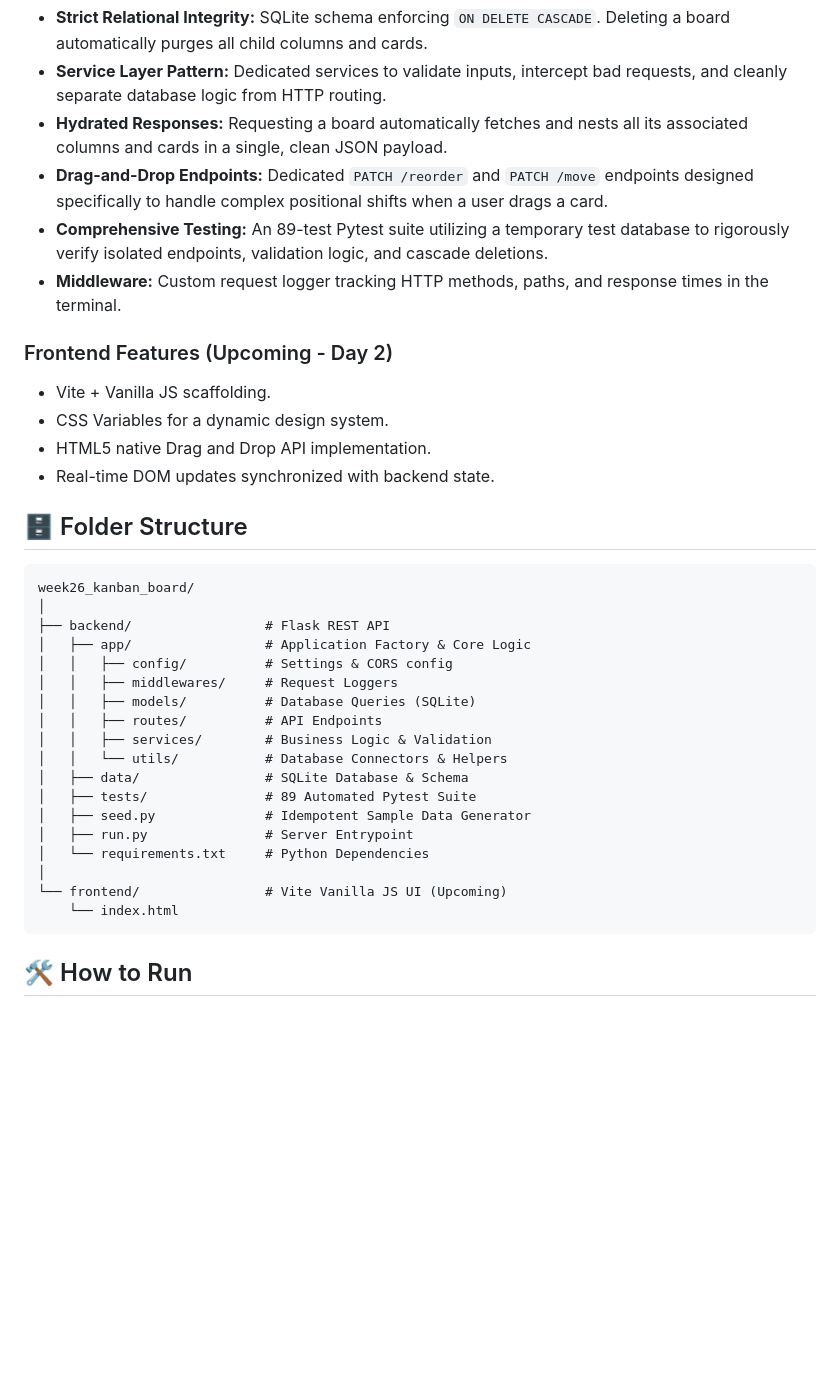
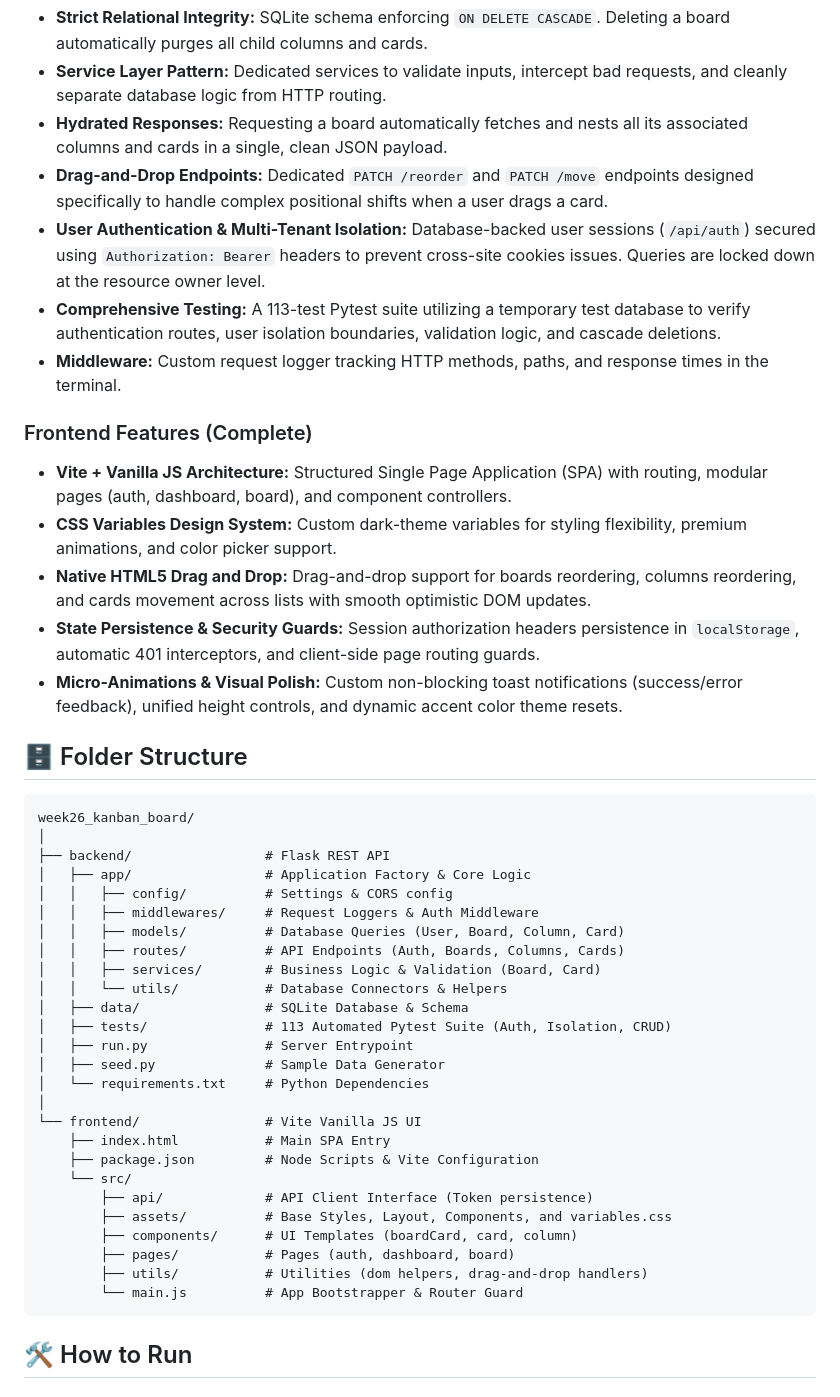
Before and after one commit to pak-pow/PROJECT52-PHASE2, a Markdown page: week26_kanban_board/README.md, the part around one of its changes. GitHub-like rendering; blank space fills up the shorter version.

Commit message:
Update week 26 project README to document completed frontend, backend authentication, and testing systems

````diff
--- a/week26_kanban_board/README.md
+++ b/week26_kanban_board/README.md
@@ -17,14 +17,16 @@ The project strictly follows a decoupled Client-Server architecture:
 - **Service Layer Pattern:** Dedicated services to validate inputs, intercept bad requests, and cleanly separate database logic from HTTP routing.
 - **Hydrated Responses:** Requesting a board automatically fetches and nests all its associated columns and cards in a single, clean JSON payload.
 - **Drag-and-Drop Endpoints:** Dedicated `PATCH /reorder` and `PATCH /move` endpoints designed specifically to handle complex positional shifts when a user drags a card.
-- **Comprehensive Testing:** An 89-test Pytest suite utilizing a temporary test database to rigorously verify isolated endpoints, validation logic, and cascade deletions.
+- **User Authentication & Multi-Tenant Isolation:** Database-backed user sessions (`/api/auth`) secured using `Authorization: Bearer` headers to prevent cross-site cookies issues. Queries are locked down at the resource owner level.
+- **Comprehensive Testing:** A 113-test Pytest suite utilizing a temporary test database to verify authentication routes, user isolation boundaries, validation logic, and cascade deletions.
 - **Middleware:** Custom request logger tracking HTTP methods, paths, and response times in the terminal.
 
-### Frontend Features (Upcoming - Day 2)
-- Vite + Vanilla JS scaffolding.
-- CSS Variables for a dynamic design system.
-- HTML5 native Drag and Drop API implementation.
-- Real-time DOM updates synchronized with backend state.
+### Frontend Features (Complete)
+- **Vite + Vanilla JS Architecture:** Structured Single Page Application (SPA) with routing, modular pages (auth, dashboard, board), and component controllers.
+- **CSS Variables Design System:** Custom dark-theme variables for styling flexibility, premium animations, and color picker support.
+- **Native HTML5 Drag and Drop:** Drag-and-drop support for boards reordering, columns reordering, and cards movement across lists with smooth optimistic DOM updates.
+- **State Persistence & Security Guards:** Session authorization headers persistence in `localStorage`, automatic 401 interceptors, and client-side page routing guards.
+- **Micro-Animations & Visual Polish:** Custom non-blocking toast notifications (success/error feedback), unified height controls, and dynamic accent color theme resets.
 
 ## 🗄️ Folder Structure
 ```text
@@ -33,19 +35,27 @@ week26_kanban_board/
 ├── backend/                 # Flask REST API
 │   ├── app/                 # Application Factory & Core Logic
 │   │   ├── config/          # Settings & CORS config
-│   │   ├── middlewares/     # Request Loggers
-│   │   ├── models/          # Database Queries (SQLite)
-│   │   ├── routes/          # API Endpoints
-│   │   ├── services/        # Business Logic & Validation
+│   │   ├── middlewares/     # Request Loggers & Auth Middleware
+│   │   ├── models/          # Database Queries (User, Board, Column, Card)
+│   │   ├── routes/          # API Endpoints (Auth, Boards, Columns, Cards)
+│   │   ├── services/        # Business Logic & Validation (Board, Card)
 │   │   └── utils/           # Database Connectors & Helpers
 │   ├── data/                # SQLite Database & Schema
-│   ├── tests/               # 89 Automated Pytest Suite
-│   ├── seed.py              # Idempotent Sample Data Generator
+│   ├── tests/               # 113 Automated Pytest Suite (Auth, Isolation, CRUD)
 │   ├── run.py               # Server Entrypoint
+│   ├── seed.py              # Sample Data Generator
 │   └── requirements.txt     # Python Dependencies
 │
-└── frontend/                # Vite Vanilla JS UI (Upcoming)
-    └── index.html
+└── frontend/                # Vite Vanilla JS UI
+    ├── index.html           # Main SPA Entry
+    ├── package.json         # Node Scripts & Vite Configuration
+    └── src/
+        ├── api/             # API Client Interface (Token persistence)
+        ├── assets/          # Base Styles, Layout, Components, and variables.css
+        ├── components/      # UI Templates (boardCard, card, column)
+        ├── pages/           # Pages (auth, dashboard, board)
+        ├── utils/           # Utilities (dom helpers, drag-and-drop handlers)
+        └── main.js          # App Bootstrapper & Router Guard
 ```
 
 ## 🛠️ How to Run
````
Also changed, not shown: other parts of week26_kanban_board/README.md (+11 -3 lines).
